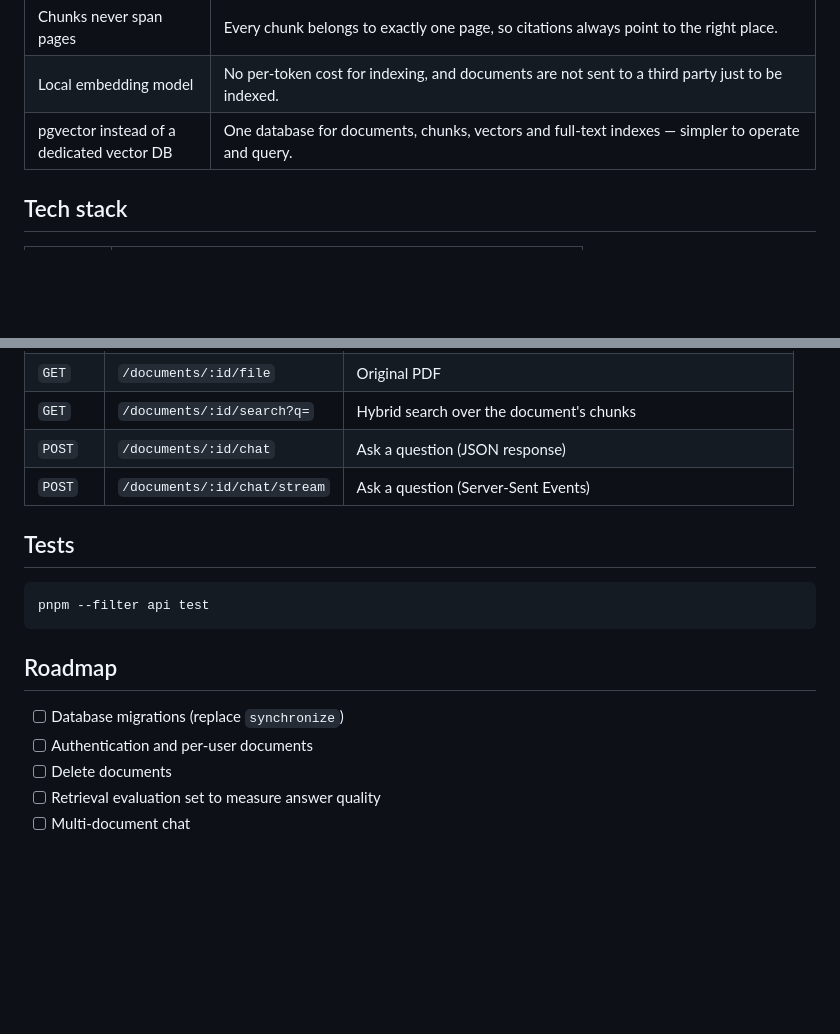
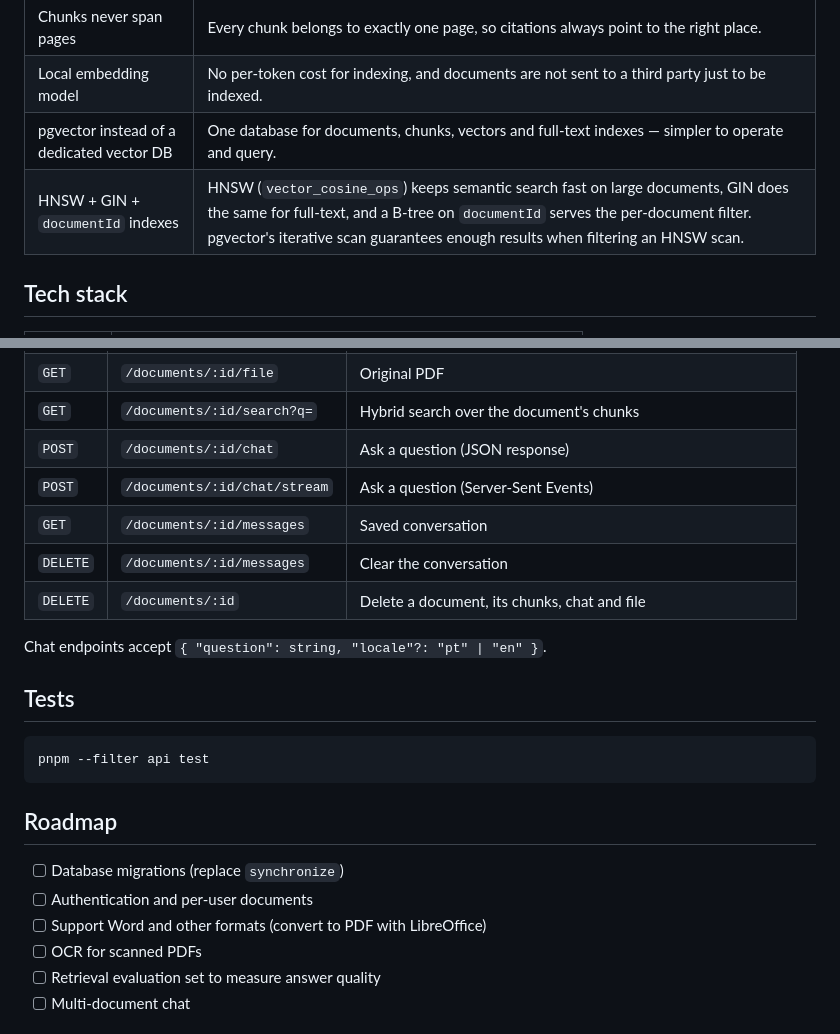
Before and after one commit to PedroPinho17/pdf-assistant, a Markdown page: README.md, 2 parts joined by grey strips. Drawn GitHub-style; blank space fills up the shorter version.

```diff
--- a/README.md
+++ b/README.md
@@ -49,6 +62,7 @@ flowchart LR
 | Chunks never span pages | Every chunk belongs to exactly one page, so citations always point to the right place. |
 | Local embedding model | No per-token cost for indexing, and documents are not sent to a third party just to be indexed. |
 | pgvector instead of a dedicated vector DB | One database for documents, chunks, vectors and full-text indexes — simpler to operate and query. |
+| HNSW + GIN + `documentId` indexes | HNSW (`vector_cosine_ops`) keeps semantic search fast on large documents, GIN does the same for full-text, and a B-tree on `documentId` serves the per-document filter. pgvector's iterative scan guarantees enough results when filtering an HNSW scan. |
 
 ## Tech stack
 
@@ -130,6 +148,11 @@ docker compose exec -T postgres psql -U pdf -d pdf_assistant < packages/db/sql/0
 | `GET` | `/documents/:id/search?q=` | Hybrid search over the document's chunks |
 | `POST` | `/documents/:id/chat` | Ask a question (JSON response) |
 | `POST` | `/documents/:id/chat/stream` | Ask a question (Server-Sent Events) |
+| `GET` | `/documents/:id/messages` | Saved conversation |
+| `DELETE` | `/documents/:id/messages` | Clear the conversation |
+| `DELETE` | `/documents/:id` | Delete a document, its chunks, chat and file |
+
+Chat endpoints accept `{ "question": string, "locale"?: "pt" | "en" }`.
 
 ## Tests
 
@@ -141,7 +164,8 @@ pnpm --filter api test
 
 - [ ] Database migrations (replace `synchronize`)
 - [ ] Authentication and per-user documents
-- [ ] Delete documents
+- [ ] Support Word and other formats (convert to PDF with LibreOffice)
+- [ ] OCR for scanned PDFs
 - [ ] Retrieval evaluation set to measure answer quality
 - [ ] Multi-document chat
 
```
Also changed, not shown: other parts of README.md (+21 -4 lines), docs/media/chat.png (added), docs/media/suggestions.png (added), 2 other files.
